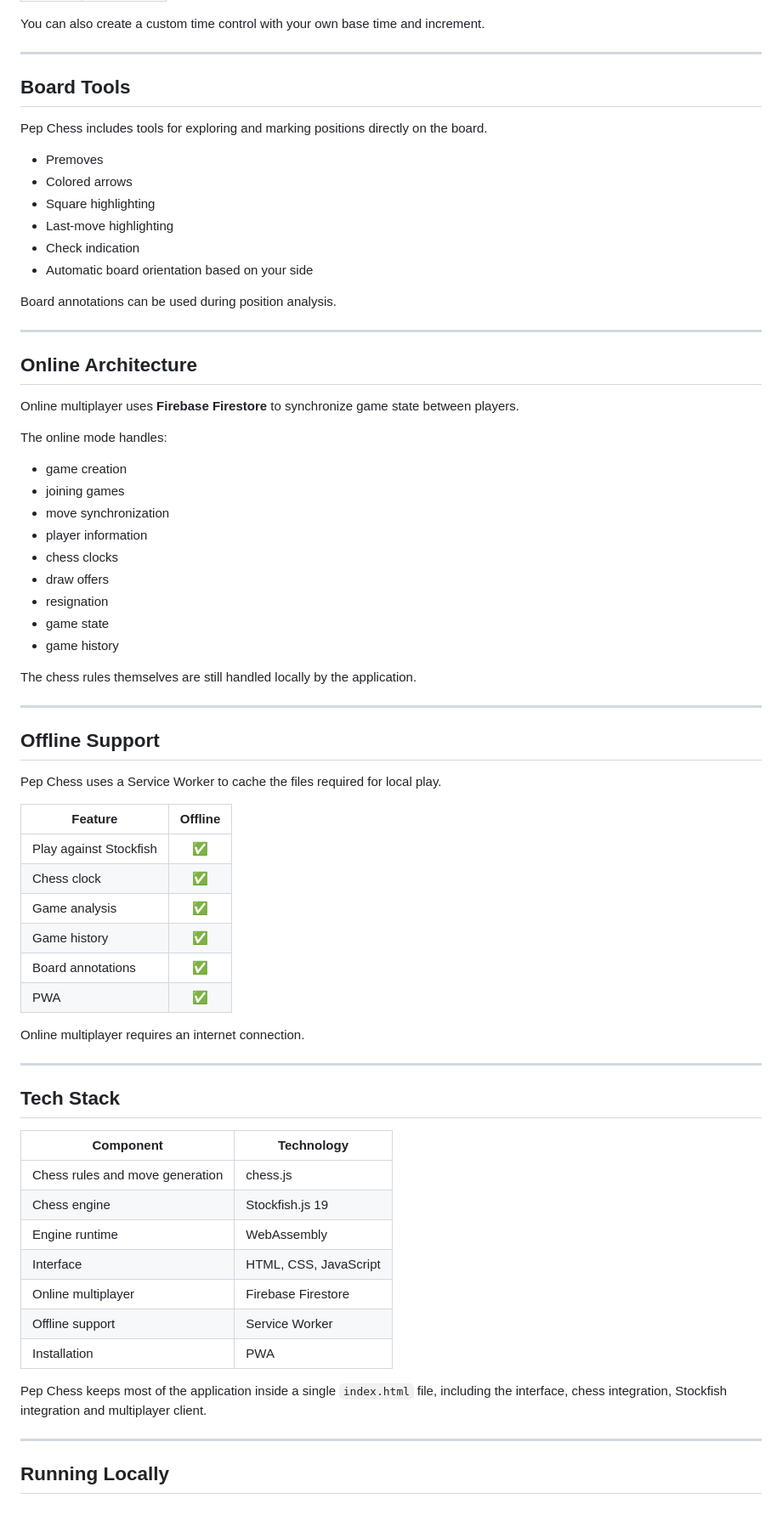
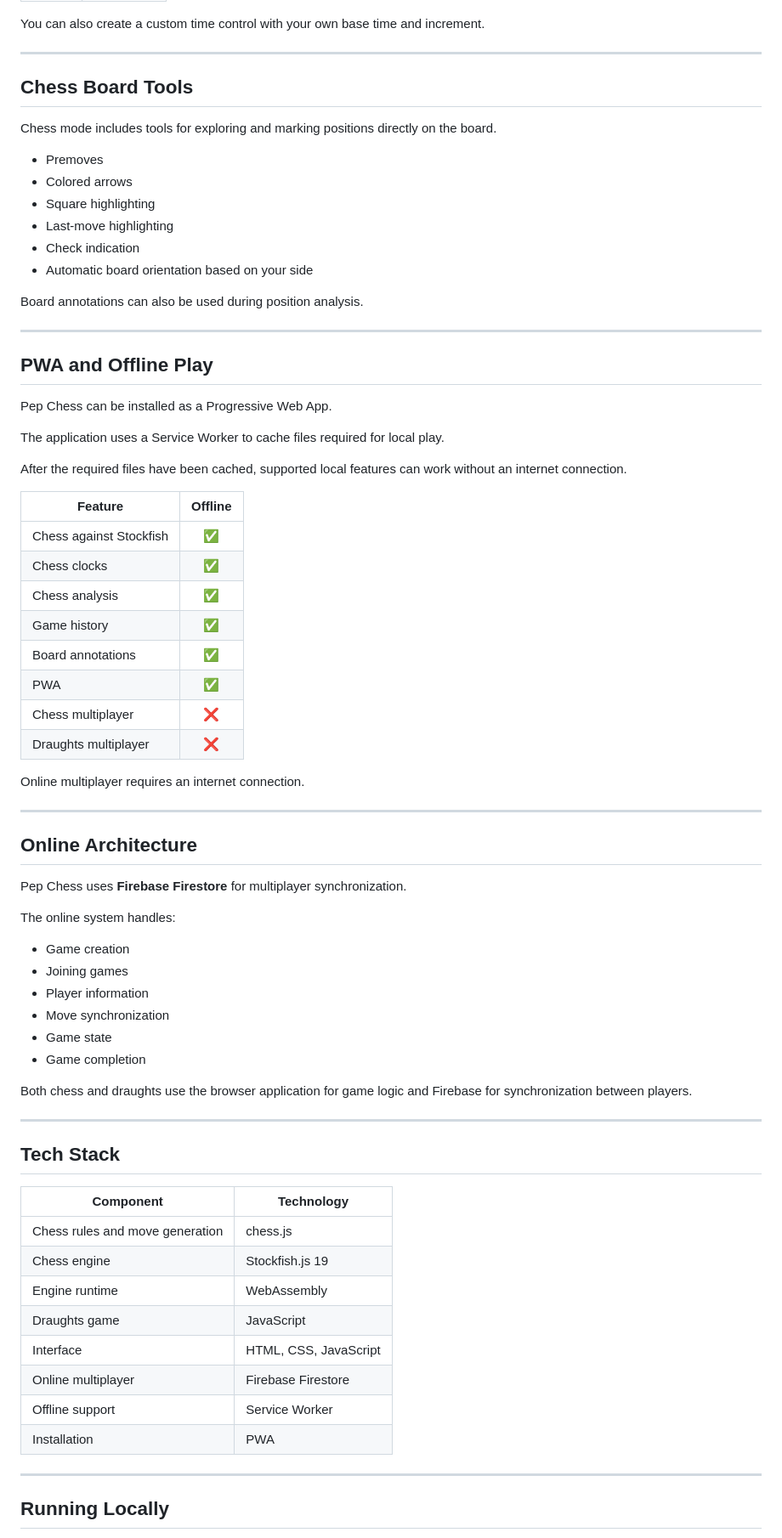
Before and after one commit to PepDominator/pep-chess, a Markdown page: README.md, the part around one of its changes. Shown at 85% size. Drawn GitHub-style; blank space fills up the shorter version.

```diff
--- a/README.md
+++ b/README.md
@@ -135,9 +166,9 @@ You can also create a custom time control with your own base time and increment.
 
 ---
 
-## Board Tools
+## Chess Board Tools
 
-Pep Chess includes tools for exploring and marking positions directly on the board.
+Chess mode includes tools for exploring and marking positions directly on the board.
 
 - Premoves
 - Colored arrows
@@ -146,44 +177,47 @@ Pep Chess includes tools for exploring and marking positions directly on the boa
 - Check indication
 - Automatic board orientation based on your side
 
-Board annotations can be used during position analysis.
+Board annotations can also be used during position analysis.
+
+---
+
+## PWA and Offline Play
+
+Pep Chess can be installed as a Progressive Web App.
+
+The application uses a Service Worker to cache files required for local play.
+
+After the required files have been cached, supported local features can work without an internet connection.
+
+| Feature | Offline |
+|---|:---:|
+| Chess against Stockfish | ✅ |
+| Chess clocks | ✅ |
+| Chess analysis | ✅ |
+| Game history | ✅ |
+| Board annotations | ✅ |
+| PWA | ✅ |
+| Chess multiplayer | ❌ |
+| Draughts multiplayer | ❌ |
+
+Online multiplayer requires an internet connection.
 
 ---
 
 ## Online Architecture
 
-Online multiplayer uses **Firebase Firestore** to synchronize game state between players.
+Pep Chess uses **Firebase Firestore** for multiplayer synchronization.
 
-The online mode handles:
+The online system handles:
 
-- game creation
-- joining games
-- move synchronization
-- player information
-- chess clocks
-- draw offers
-- resignation
-- game state
-- game history
+- Game creation
+- Joining games
+- Player information
+- Move synchronization
+- Game state
+- Game completion
 
-The chess rules themselves are still handled locally by the application.
-
----
-
-## Offline Support
-
-Pep Chess uses a Service Worker to cache the files required for local play.
-
-| Feature | Offline |
-|---|:---:|
-| Play against Stockfish | ✅ |
-| Chess clock | ✅ |
-| Game analysis | ✅ |
-| Game history | ✅ |
-| Board annotations | ✅ |
-| PWA | ✅ |
-
-Online multiplayer requires an internet connection.
+Both chess and draughts use the browser application for game logic and Firebase for synchronization between players.
 
 ---
 
@@ -194,12 +228,11 @@ Online multiplayer requires an internet connection.
 | Chess rules and move generation | chess.js |
 | Chess engine | Stockfish.js 19 |
 | Engine runtime | WebAssembly |
+| Draughts game | JavaScript |
 | Interface | HTML, CSS, JavaScript |
 | Online multiplayer | Firebase Firestore |
 | Offline support | Service Worker |
 | Installation | PWA |
-
-Pep Chess keeps most of the application inside a single `index.html` file, including the interface, chess integration, Stockfish integration and multiplayer client.
 
 ---
 
```
Also changed, not shown: other parts of README.md (+116 -64 lines).
